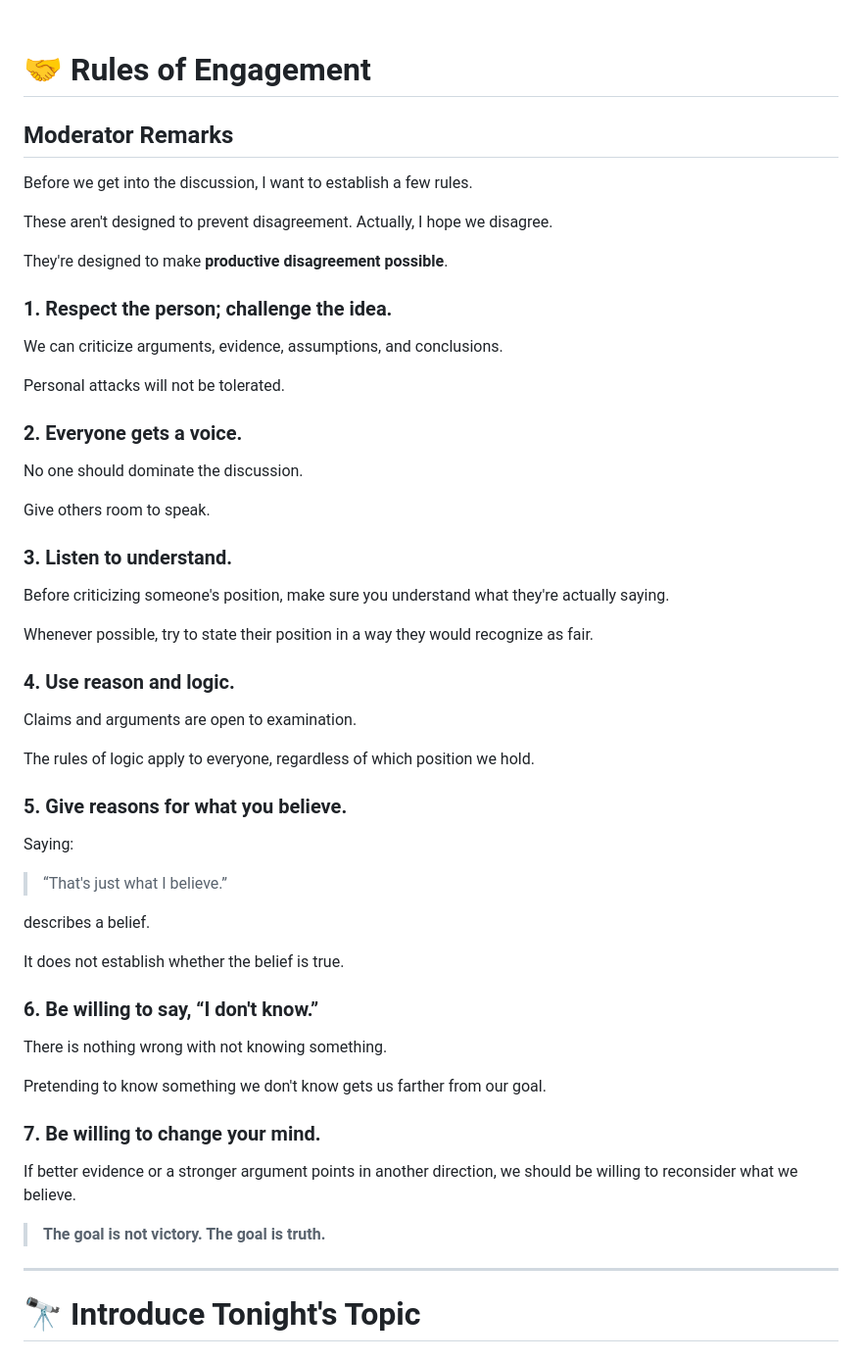
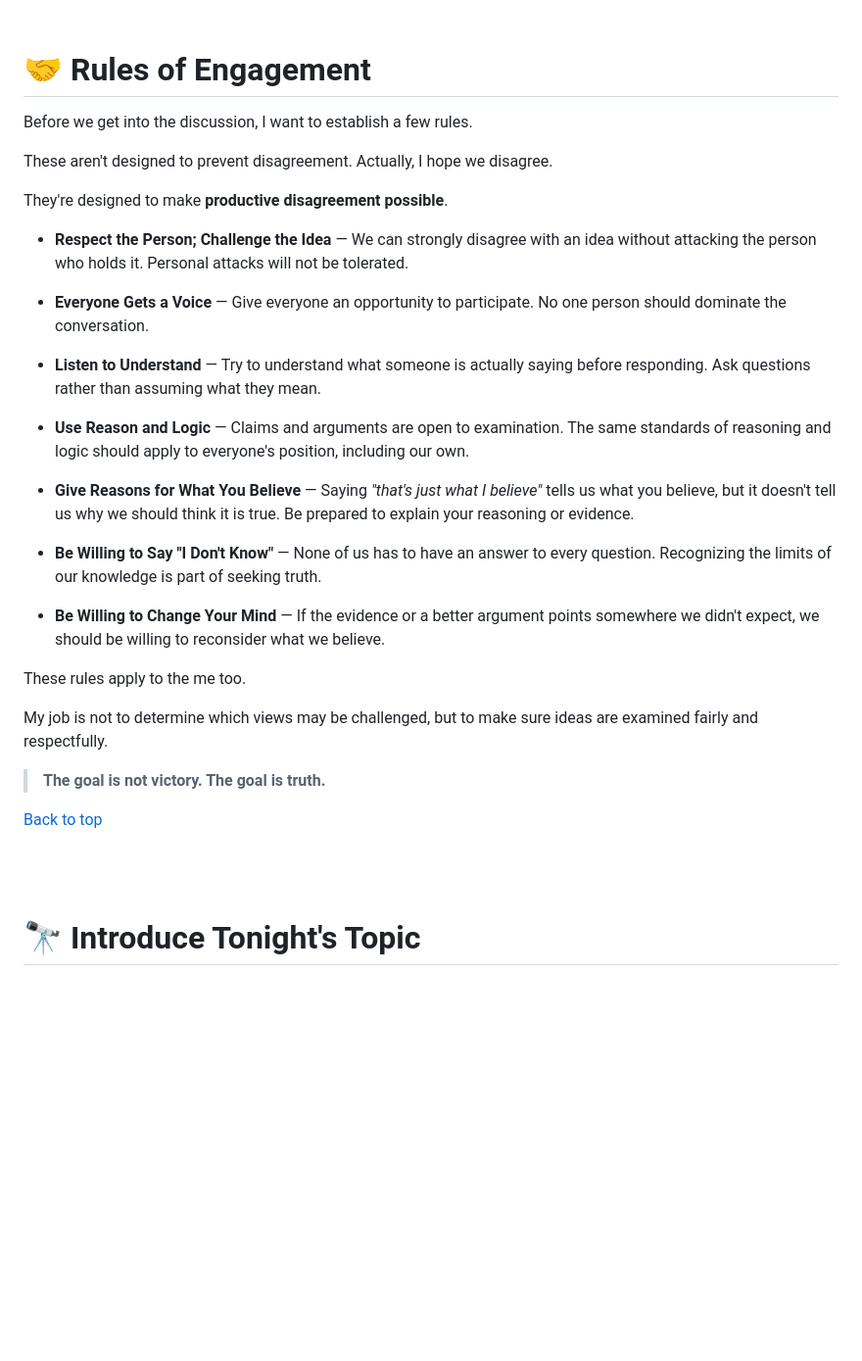
Before and after one commit to mattruma/truthseekers, a Markdown page: meeting-01-what-is-truth-moderator.md, the part around one of its changes. Shown at 98% size. Rendered like a GitHub page; blank space fills up the shorter version.

```diff
--- a/meeting-01-what-is-truth-moderator.md
+++ b/meeting-01-what-is-truth-moderator.md
@@ -172,61 +172,36 @@ At the end of the evening, participants may discover that their definition has c
 
 # 🤝 Rules of Engagement
 
-## Moderator Remarks
-
 Before we get into the discussion, I want to establish a few rules.
 
 These aren't designed to prevent disagreement. Actually, I hope we disagree.
 
 They're designed to make **productive disagreement possible**.
 
-### 1. Respect the person; challenge the idea.
+- **Respect the Person; Challenge the Idea** — We can strongly disagree with an idea without attacking the person who holds it. Personal attacks will not be tolerated.
 
-We can criticize arguments, evidence, assumptions, and conclusions.
+- **Everyone Gets a Voice** — Give everyone an opportunity to participate. No one person should dominate the conversation.
 
-Personal attacks will not be tolerated.
+- **Listen to Understand** — Try to understand what someone is actually saying before responding. Ask questions rather than assuming what they mean.
 
-### 2. Everyone gets a voice.
+- **Use Reason and Logic** — Claims and arguments are open to examination. The same standards of reasoning and logic should apply to everyone's position, including our own.
 
-No one should dominate the discussion.
+- **Give Reasons for What You Believe** — Saying *"that's just what I believe"* tells us what you believe, but it doesn't tell us why we should think it is true. Be prepared to explain your reasoning or evidence.
 
-Give others room to speak.
+- **Be Willing to Say "I Don't Know"** — None of us has to have an answer to every question. Recognizing the limits of our knowledge is part of seeking truth.
 
-### 3. Listen to understand.
+- **Be Willing to Change Your Mind** — If the evidence or a better argument points somewhere we didn't expect, we should be willing to reconsider what we believe.
 
-Before criticizing someone's position, make sure you understand what they're actually saying.
+These rules apply to the me too.
 
-Whenever possible, try to state their position in a way they would recognize as fair.
-
-### 4. Use reason and logic.
-
-Claims and arguments are open to examination.
-
-The rules of logic apply to everyone, regardless of which position we hold.
-
-### 5. Give reasons for what you believe.
-
-Saying:
-
-> “That's just what I believe.”
-
-describes a belief.
-
-It does not establish whether the belief is true.
-
-### 6. Be willing to say, “I don't know.”
-
-There is nothing wrong with not knowing something.
-
-Pretending to know something we don't know gets us farther from our goal.
-
-### 7. Be willing to change your mind.
-
-If better evidence or a stronger argument points in another direction, we should be willing to reconsider what we believe.
+My job is not to determine which views may be challenged, but to make sure ideas are examined fairly and respectfully.
 
 > **The goal is not victory. The goal is truth.**
 
----
+[Back to top](#top)
+
+<br/>
+<br/>
 
 # 🔭 Introduce Tonight's Topic
 
```
Also changed, not shown: other parts of meeting-01-what-is-truth-moderator.md (+1 -1 lines).
